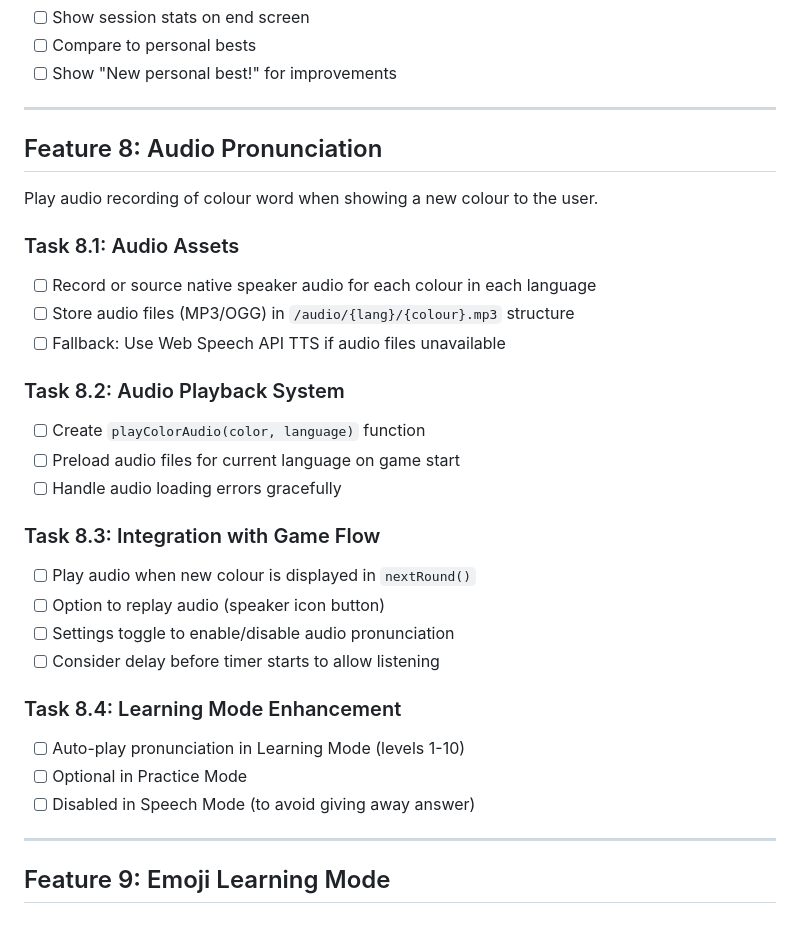
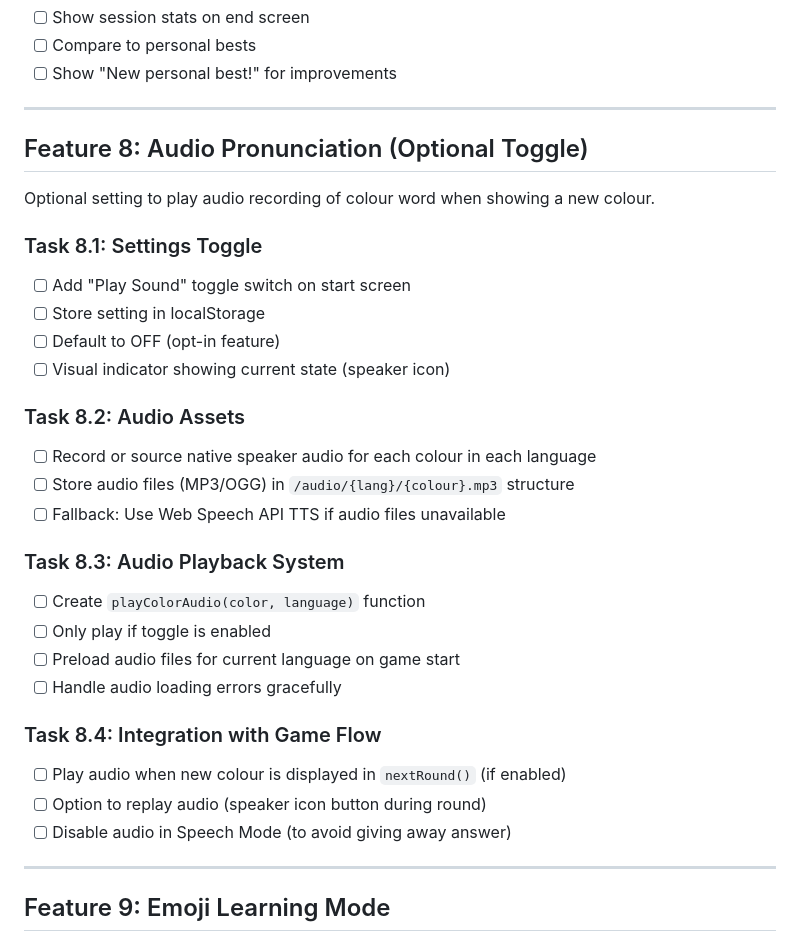
Before and after one commit to stephenbeale/waffley, a Markdown page: ROADMAP.md, the part around the change. GitHub-like rendering.

Commit message:
docs(roadmap): clarify Feature 8 audio pronunciation as optional toggle
- Rename Feature 8 to "Audio Pronunciation (Optional Toggle)"
- Add Task 8.1 for settings toggle UI with localStorage persistence
- Default setting to OFF (opt-in feature)
- Renumber existing tasks (8.2-8.4)
- Update integration notes to respect toggle state

Co-Authored-By: Claude Opus 4.5 <noreply@anthropic.com>

```diff
--- a/ROADMAP.md
+++ b/ROADMAP.md
@@ -287,30 +287,31 @@ Track and display lifetime statistics.
 
 ---
 
-## Feature 8: Audio Pronunciation
+## Feature 8: Audio Pronunciation (Optional Toggle)
 
-Play audio recording of colour word when showing a new colour to the user.
+Optional setting to play audio recording of colour word when showing a new colour.
 
-### Task 8.1: Audio Assets
+### Task 8.1: Settings Toggle
+- [ ] Add "Play Sound" toggle switch on start screen
+- [ ] Store setting in localStorage
+- [ ] Default to OFF (opt-in feature)
+- [ ] Visual indicator showing current state (speaker icon)
+
+### Task 8.2: Audio Assets
 - [ ] Record or source native speaker audio for each colour in each language
 - [ ] Store audio files (MP3/OGG) in `/audio/{lang}/{colour}.mp3` structure
 - [ ] Fallback: Use Web Speech API TTS if audio files unavailable
 
-### Task 8.2: Audio Playback System
+### Task 8.3: Audio Playback System
 - [ ] Create `playColorAudio(color, language)` function
+- [ ] Only play if toggle is enabled
 - [ ] Preload audio files for current language on game start
 - [ ] Handle audio loading errors gracefully
 
-### Task 8.3: Integration with Game Flow
-- [ ] Play audio when new colour is displayed in `nextRound()`
-- [ ] Option to replay audio (speaker icon button)
-- [ ] Settings toggle to enable/disable audio pronunciation
-- [ ] Consider delay before timer starts to allow listening
-
-### Task 8.4: Learning Mode Enhancement
-- [ ] Auto-play pronunciation in Learning Mode (levels 1-10)
-- [ ] Optional in Practice Mode
-- [ ] Disabled in Speech Mode (to avoid giving away answer)
+### Task 8.4: Integration with Game Flow
+- [ ] Play audio when new colour is displayed in `nextRound()` (if enabled)
+- [ ] Option to replay audio (speaker icon button during round)
+- [ ] Disable audio in Speech Mode (to avoid giving away answer)
 
 ---
 
```
